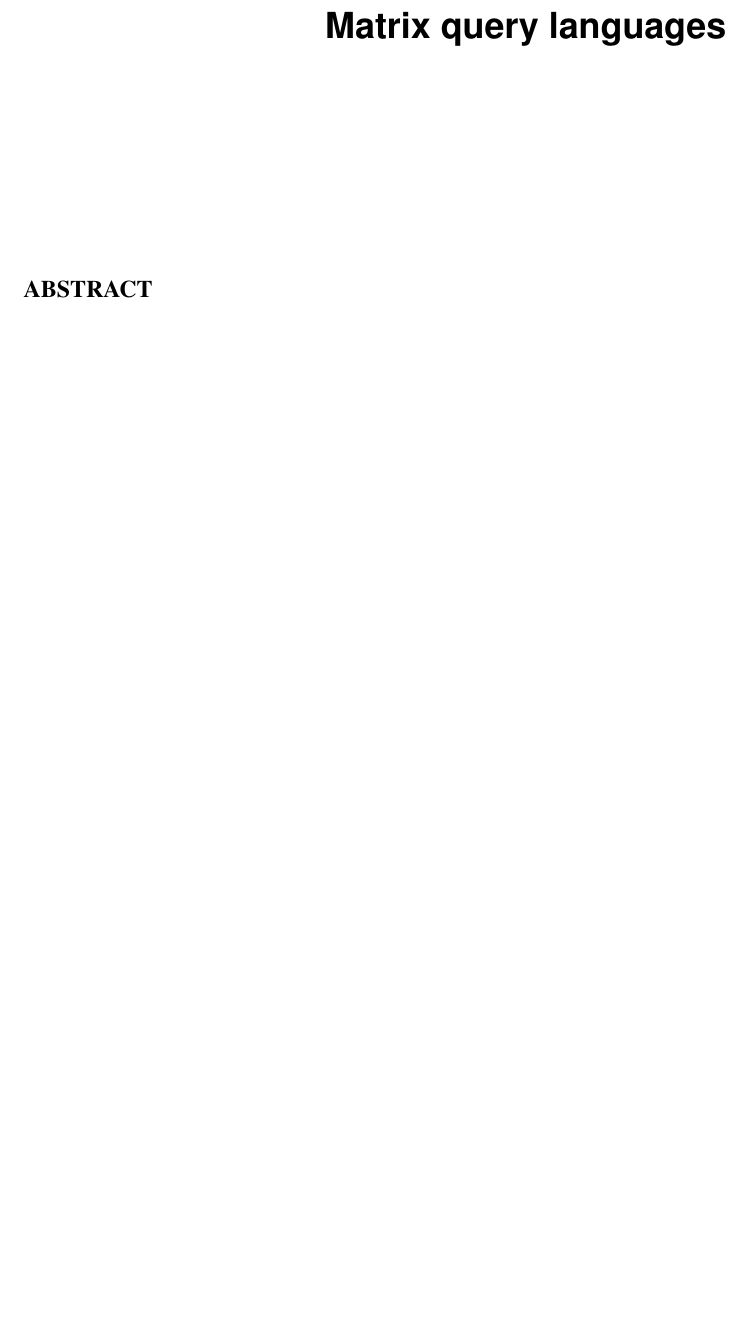
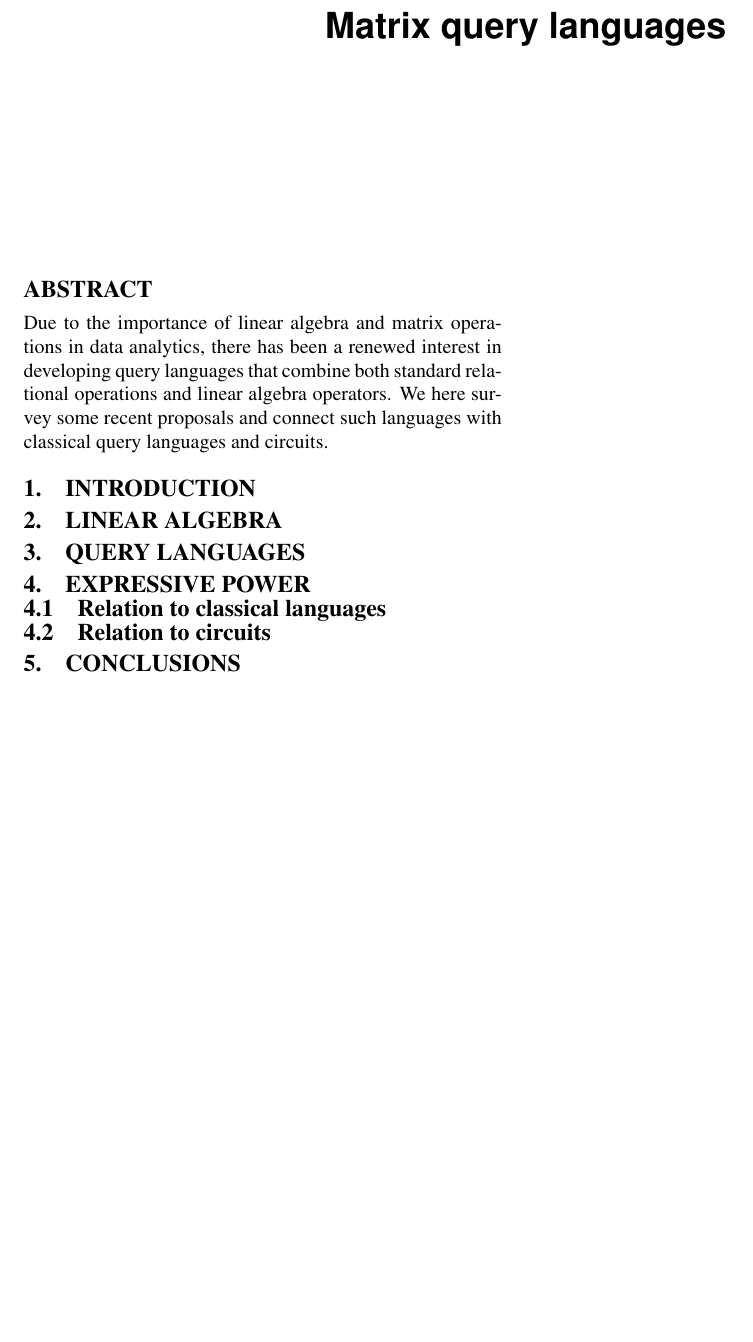
Before and after one commit to fgeerts/sigrec, a LaTeX paper (main.tex): part of the page, cut so that both start at the same text, the shorter picture padded with empty space. Compiled offline with pdfLaTeX.

Commit message:
structure

```diff
--- a/main.tex
+++ b/main.tex
@@ -35,7 +35,29 @@
 \begin{document}
 \maketitle
 \begin{abstract}
-
+Due to the importance of linear algebra and matrix operations in
+data analytics, there has been a renewed interest in developing query
+languages that combine both standard relational operations and linear
+algebra operators. We here survey some recent proposals and connect
+such languages with classical query languages and circuits.
 \end{abstract}
 
+\section{Introduction}
+
+\section{Linear algebra}
+
+
+\section{Query languages}
+
+
+
+\section{Expressive power}
+
+\subsection{Relation to classical languages}
+
+
+
+\subsection{Relation to circuits}
+
+\section{Conclusions}
 \end{document}
```
